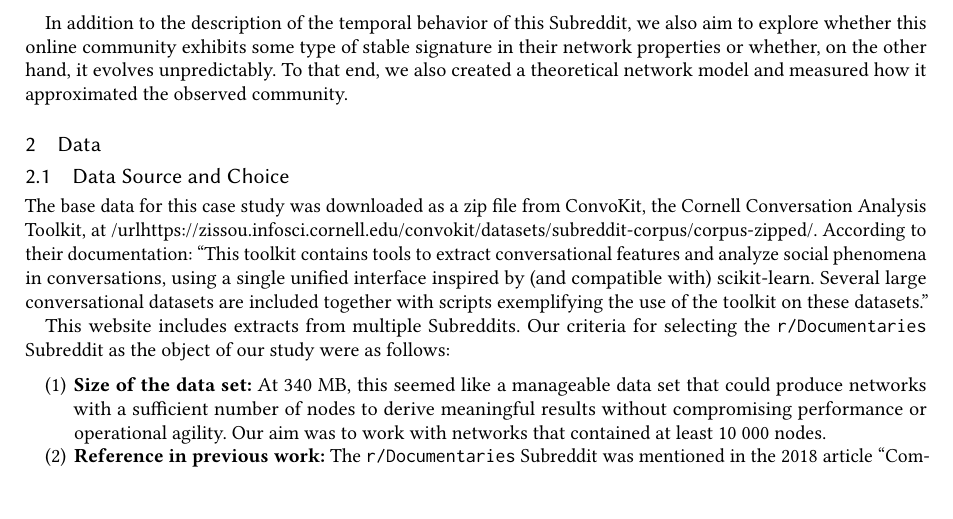
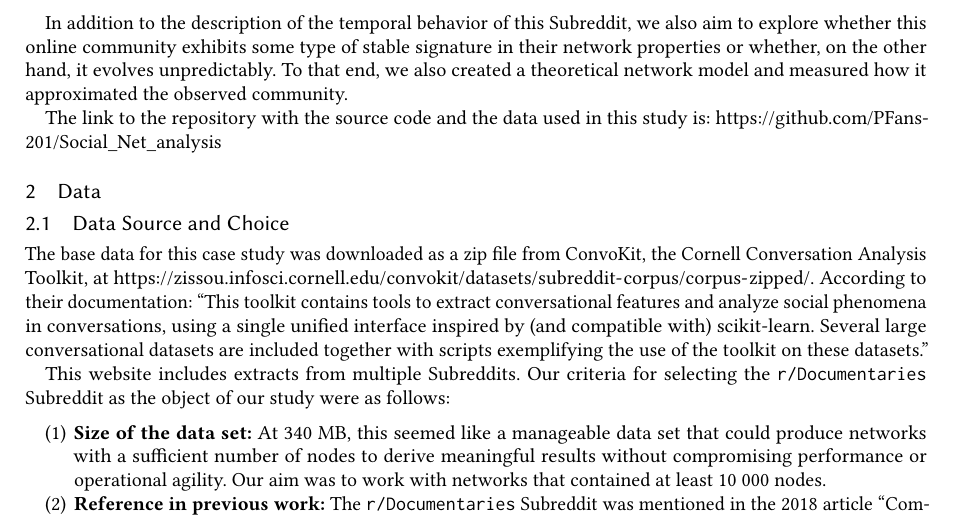
Before and after one commit to PFans-201/Social_Net_analysis, a LaTeX paper (report/report.tex): part of page 2 of 11, cut so that both start at the same text, the shorter picture padded with empty space. Compiled offline with pdfLaTeX.

Commit message:
fixing url in the report

```diff
--- a/report/report.tex
+++ b/report/report.tex
@@ -101,12 +101,14 @@ signature in their network properties or whether, on the other hand, it
 evolves unpredictably. To that end, we also created a theoretical network
 model and measured how it approximated the observed community.
 
+The link to the repository with the source code and the data used in this study is: \url{https://github.com/PFans-201/Social_Net_analysis}
+
 \section{Data}
 
 \subsection{Data Source and Choice}
 
 The base data for this case study was downloaded as a zip file from ConvoKit, the Cornell
-Conversation Analysis Toolkit, at /url{https://zissou.infosci.cornell.edu/convokit/datasets/subreddit-corpus/corpus-zipped/}.
+Conversation Analysis Toolkit, at \url{https://zissou.infosci.cornell.edu/convokit/datasets/subreddit-corpus/corpus-zipped/}.
 According to their documentation: ``This toolkit contains tools to extract conversational features and analyze social
 phenomena in conversations, using a single unified interface inspired by (and compatible with)
 scikit-learn. Several large conversational datasets are included together with scripts
```
